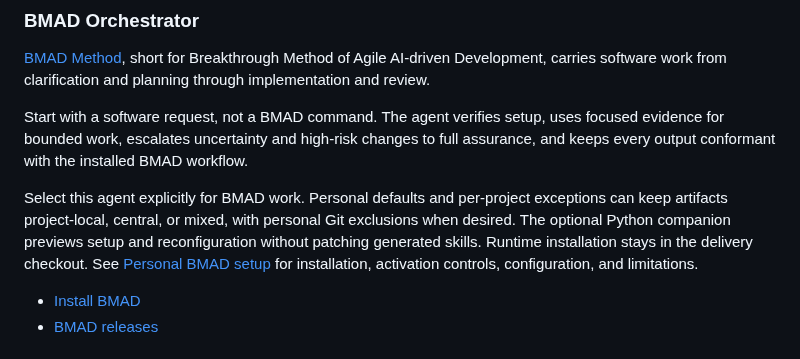
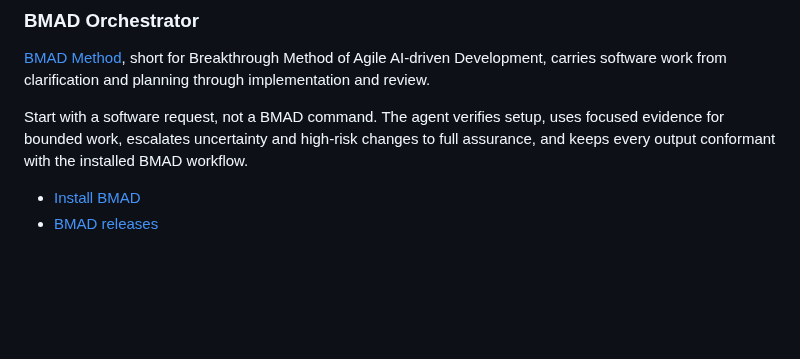
Before and after one commit to dfinson/promptlings, a Markdown page: README.md, the part around the change. Drawn GitHub-style; blank space fills up the shorter version.

```diff
--- a/README.md
+++ b/README.md
@@ -102,8 +102,6 @@ For manual setup, see [Read-Side Setup](agents/context/session-handoff.agent.md#
 
 Start with a software request, not a BMAD command. The agent verifies setup, uses focused evidence for bounded work, escalates uncertainty and high-risk changes to full assurance, and keeps every output conformant with the installed BMAD workflow.
 
-Select this agent explicitly for BMAD work. Personal defaults and per-project exceptions can keep artifacts project-local, central, or mixed, with personal Git exclusions when desired. The optional Python companion previews setup and reconfiguration without patching generated skills. Runtime installation stays in the delivery checkout. See [Personal BMAD setup](docs/bmad-setup.md) for installation, activation controls, configuration, and limitations.
-
 - [Install BMAD](https://docs.bmad-method.org/how-to/install-bmad/)
 - [BMAD releases](https://github.com/bmad-code-org/BMAD-METHOD/releases)
 
```
